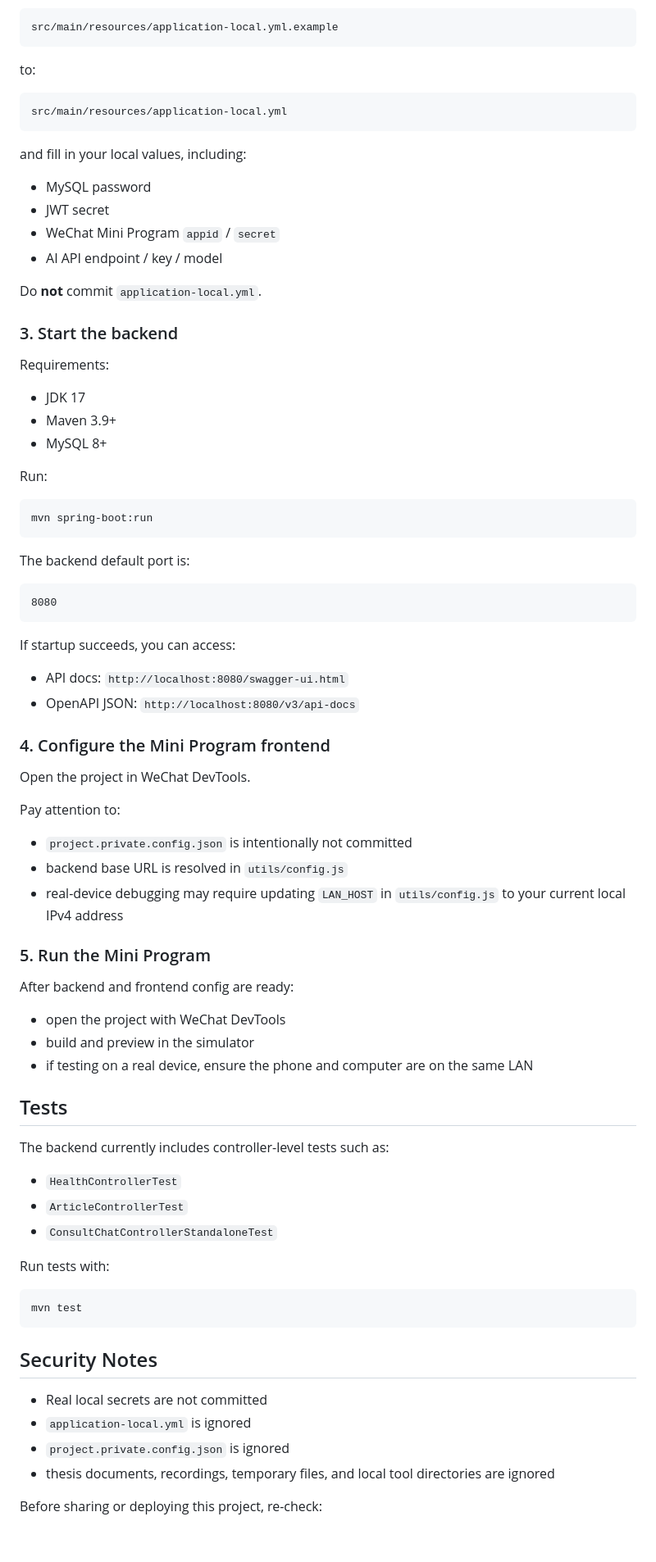
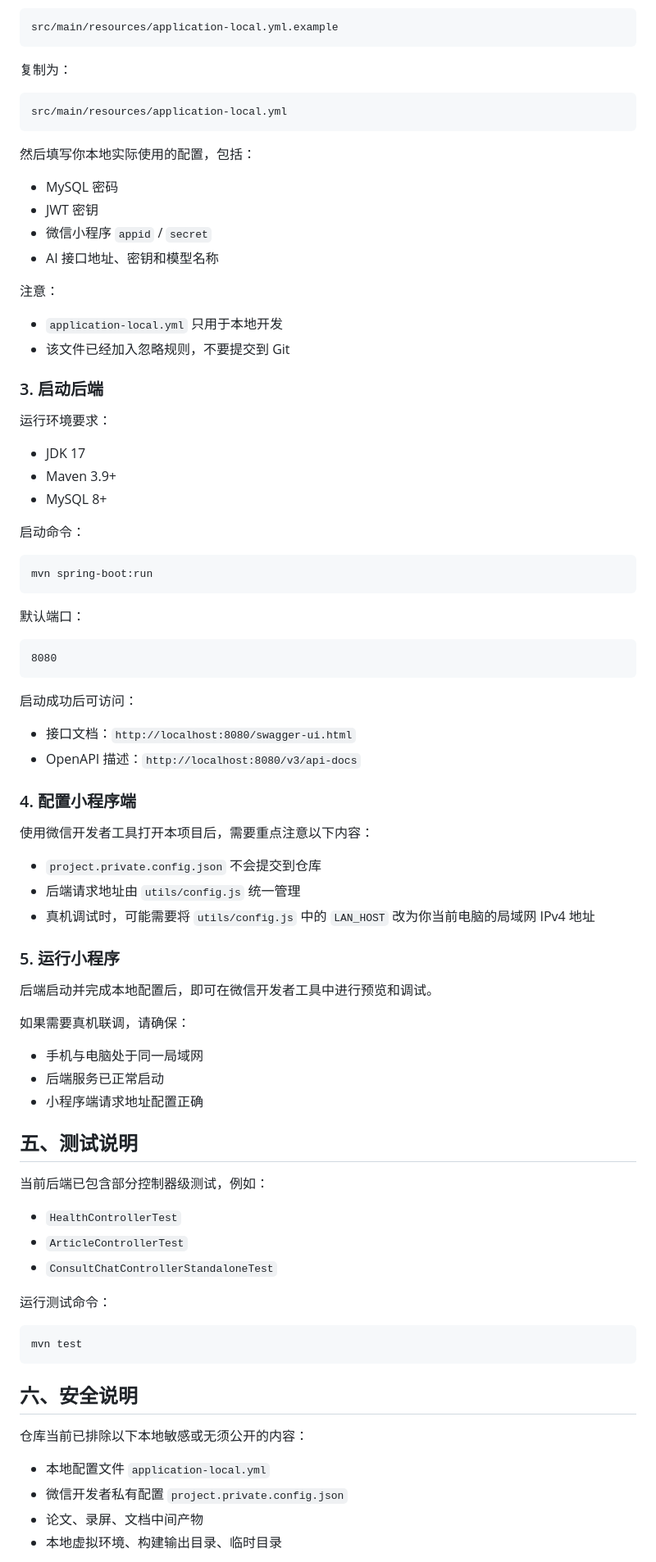
Before and after one commit to yzyang2003/mental-health-miniapp, a Markdown page: README.md, the part around one of its changes. Shown at 82% size. Drawn GitHub-style; blank space fills up the shorter version.

````diff
--- a/README.md
+++ b/README.md
@@ -80,84 +80,87 @@ Copy:
 src/main/resources/application-local.yml.example
 ```
 
-to:
+复制为：
 
 ```text
 src/main/resources/application-local.yml
 ```
 
-and fill in your local values, including:
+然后填写你本地实际使用的配置，包括：
 
-- MySQL password
-- JWT secret
-- WeChat Mini Program `appid` / `secret`
-- AI API endpoint / key / model
+- MySQL 密码
+- JWT 密钥
+- 微信小程序 `appid` / `secret`
+- AI 接口地址、密钥和模型名称
 
-Do **not** commit `application-local.yml`.
+注意：
 
-### 3. Start the backend
+- `application-local.yml` 只用于本地开发
+- 该文件已经加入忽略规则，不要提交到 Git
 
-Requirements:
+### 3. 启动后端
+
+运行环境要求：
 
 - JDK 17
 - Maven 3.9+
 - MySQL 8+
 
-Run:
+启动命令：
 
 ```bash
 mvn spring-boot:run
 ```
 
-The backend default port is:
+默认端口：
 
 ```text
 8080
 ```
 
-If startup succeeds, you can access:
+启动成功后可访问：
 
-- API docs: `http://localhost:8080/swagger-ui.html`
-- OpenAPI JSON: `http://localhost:8080/v3/api-docs`
+- 接口文档：`http://localhost:8080/swagger-ui.html`
+- OpenAPI 描述：`http://localhost:8080/v3/api-docs`
 
-### 4. Configure the Mini Program frontend
+### 4. 配置小程序端
 
-Open the project in WeChat DevTools.
+使用微信开发者工具打开本项目后，需要重点注意以下内容：
 
-Pay attention to:
+- `project.private.config.json` 不会提交到仓库
+- 后端请求地址由 `utils/config.js` 统一管理
+- 真机调试时，可能需要将 `utils/config.js` 中的 `LAN_HOST` 改为你当前电脑的局域网 IPv4 地址
 
-- `project.private.config.json` is intentionally not committed
-- backend base URL is resolved in `utils/config.js`
-- real-device debugging may require updating `LAN_HOST` in `utils/config.js` to your current local IPv4 address
+### 5. 运行小程序
 
-### 5. Run the Mini Program
+后端启动并完成本地配置后，即可在微信开发者工具中进行预览和调试。
 
-After backend and frontend config are ready:
+如果需要真机联调，请确保：
 
-- open the project with WeChat DevTools
-- build and preview in the simulator
-- if testing on a real device, ensure the phone and computer are on the same LAN
+- 手机与电脑处于同一局域网
+- 后端服务已正常启动
+- 小程序端请求地址配置正确
 
-## Tests
+## 五、测试说明
 
-The backend currently includes controller-level tests such as:
+当前后端已包含部分控制器级测试，例如：
 
 - `HealthControllerTest`
 - `ArticleControllerTest`
 - `ConsultChatControllerStandaloneTest`
 
-Run tests with:
+运行测试命令：
 
 ```bash
 mvn test
 ```
 
-## Security Notes
+## 六、安全说明
 
-- Real local secrets are not committed
-- `application-local.yml` is ignored
-- `project.private.config.json` is ignored
-- thesis documents, recordings, temporary files, and local tool directories are ignored
+仓库当前已排除以下本地敏感或无须公开的内容：
 
-Before sharing or deploying this project, re-check:
+- 本地配置文件 `application-local.yml`
+- 微信开发者私有配置 `project.private.config.json`
+- 论文、录屏、文档中间产物
+- 本地虚拟环境、构建输出目录、临时目录
 
````
Also changed, not shown: other parts of README.md (+62 -55 lines).
